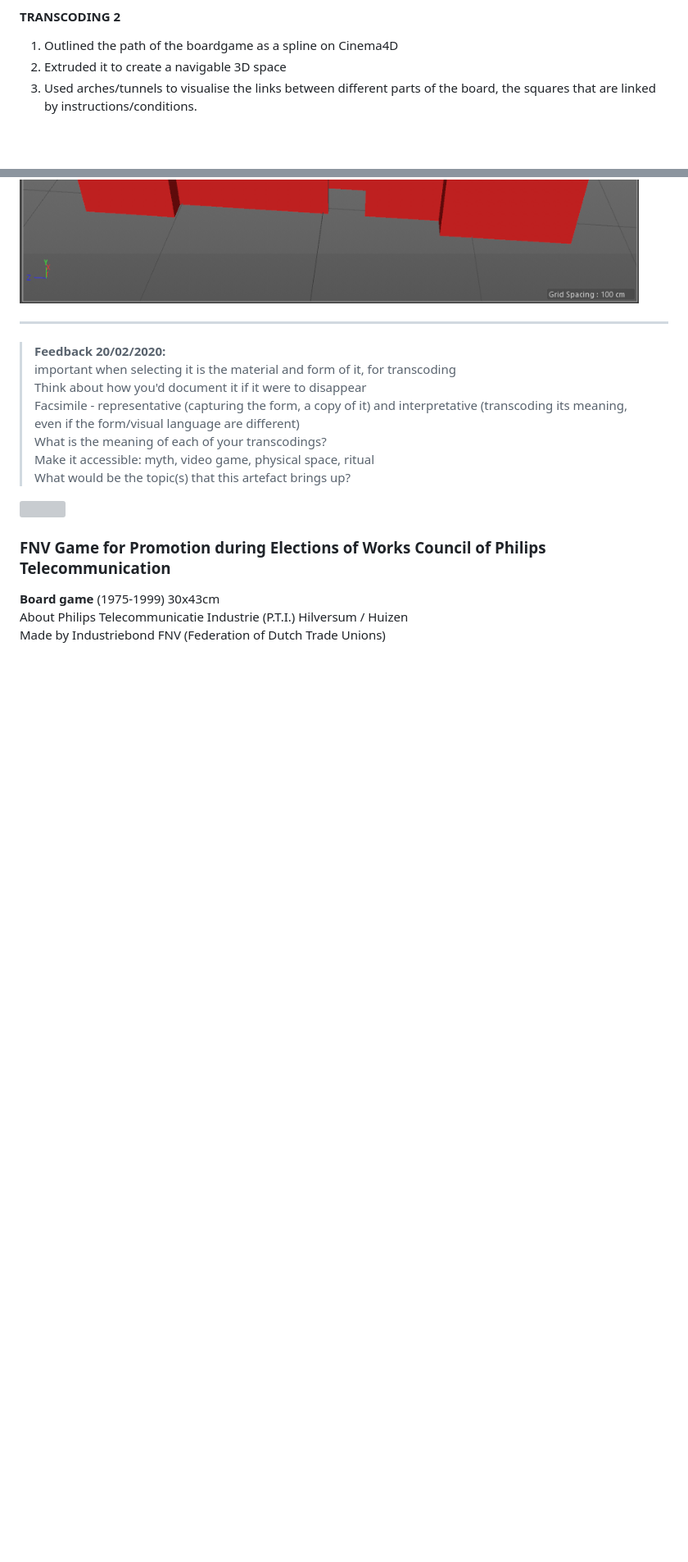
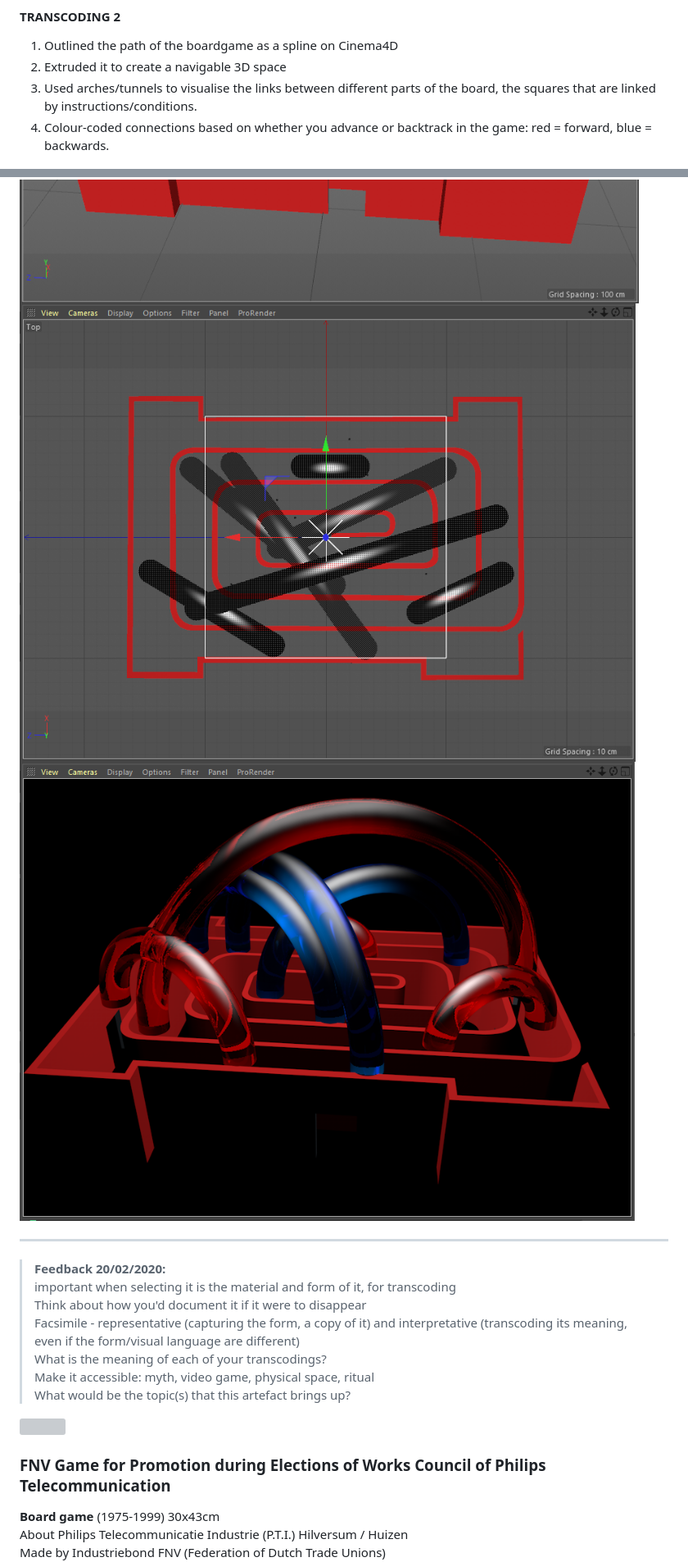
Before and after one commit to aurora9721/archive_project, a Markdown page: archive.md, 2 parts joined by grey strips. Shown: that part at 82% size. Drawn GitHub-style; pictures changed too: assets/images/connections3.png (added), assets/images/connections4.png (added); blank space fills up the shorter version; grey boxes are pictures that could not be loaded.

Commit message:
Transcoding 2 documentation

```diff
--- a/archive.md
+++ b/archive.md
@@ -479,11 +479,14 @@ CHOOSE IB Industriebond FNV
 1. Outlined the path of the boardgame as a spline on Cinema4D
 2. Extruded it to create a navigable 3D space
 3. Used arches/tunnels to visualise the links between different parts of the board, the squares that are linked by instructions/conditions.
+4. Colour-coded connections based on whether you advance or backtrack in the game: red = forward, blue = backwards.
 
 ![](/assets/images/spline.png)
 ![](/assets/images/extrude.png)
 ![](/assets/images/connections.png)
 ![](/assets/images/connections2.png)
+![](/assets/images/connections3.png)
+![](/assets/images/connections4.png)
 
 *************
 
```
